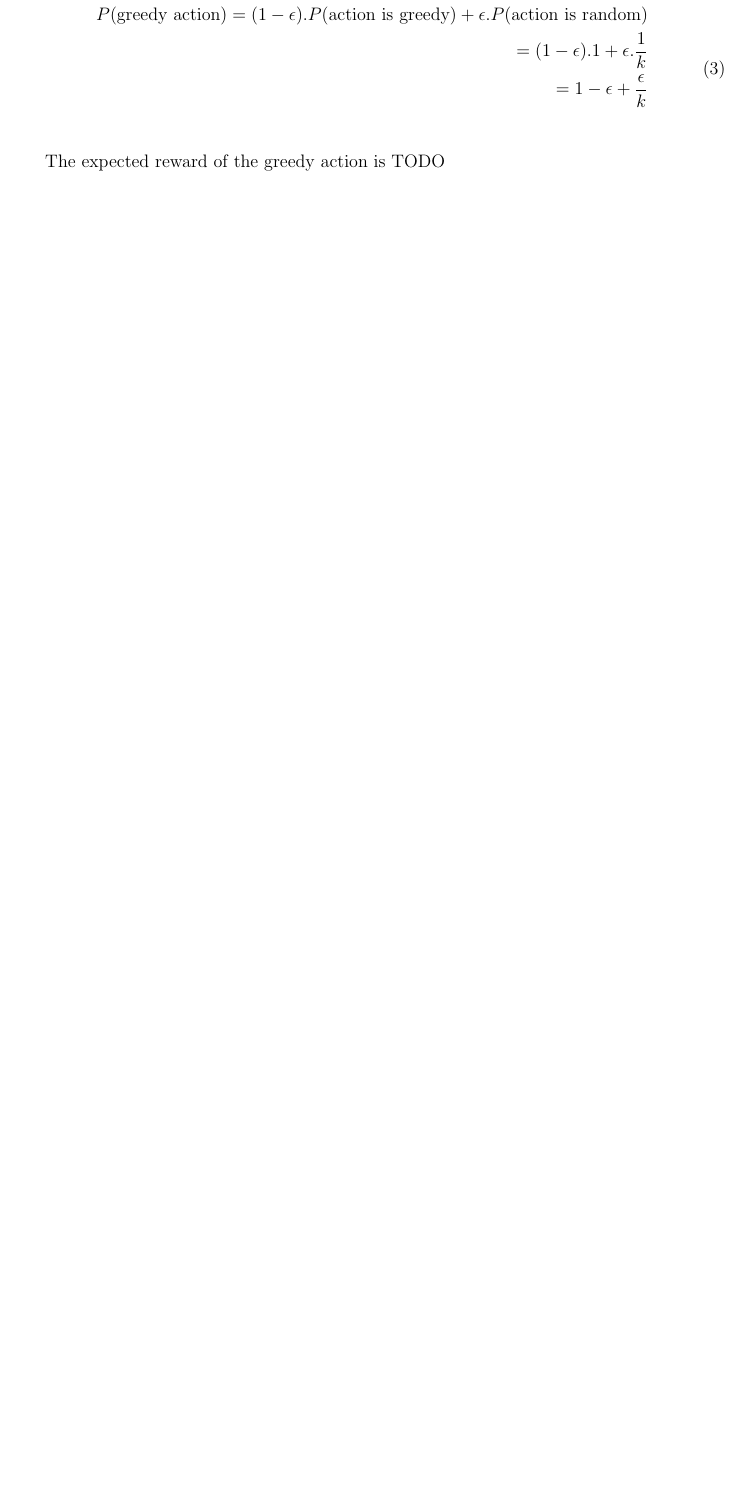
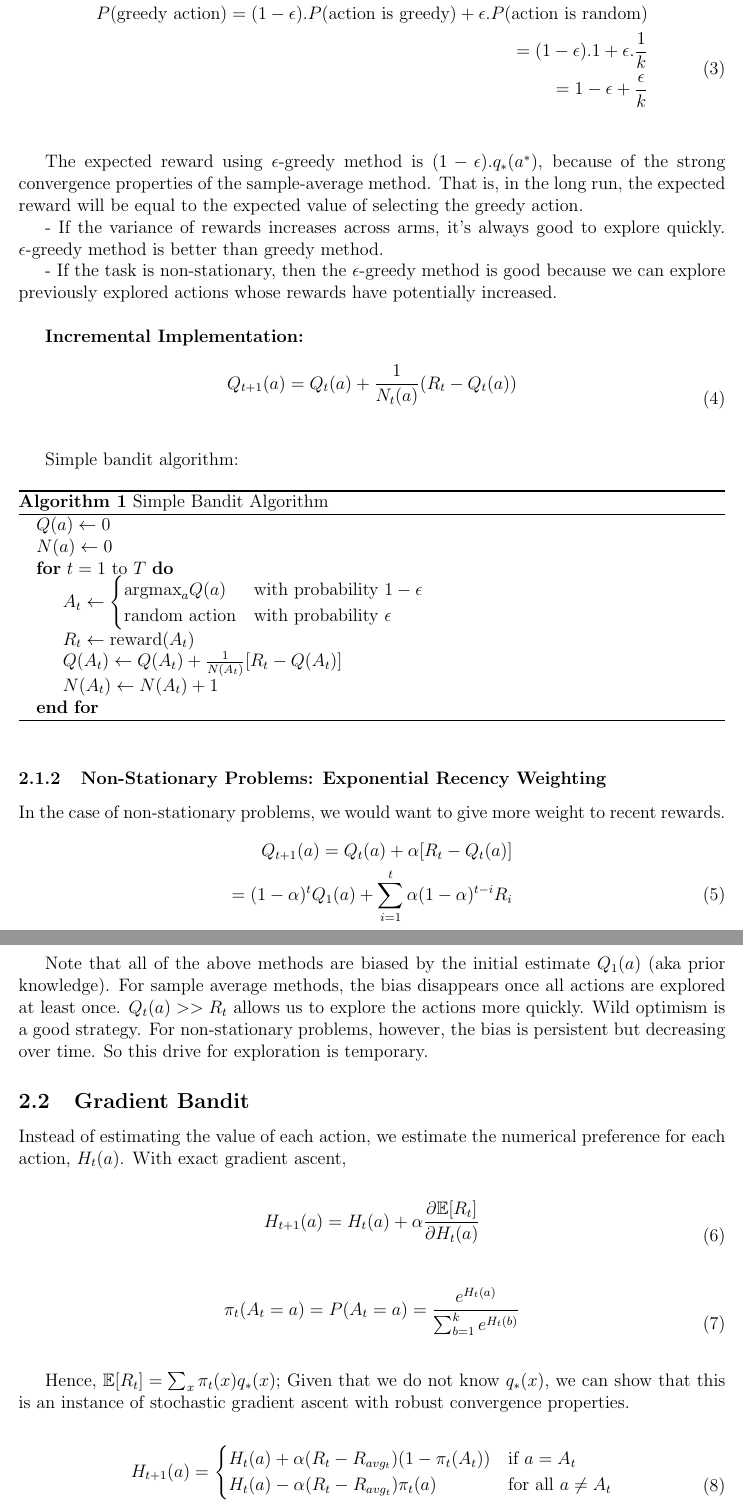
Before and after one commit to kirankannar/RL-notes, a LaTeX document (Sutton-Barto/main.tex, which reads Sutton-Barto/chapter2.tex): part of page 4 of 4 before the commit and two parts of pages 4 and 5 of 6 after it, the two joined at a grey line, cut so that both start at the same text, the shorter picture padded with empty space. Compiled offline with pdfLaTeX.

Commit message:
C2 : Gradient Bandits

```diff
--- a/Sutton-Barto/chapter2.tex
+++ b/Sutton-Barto/chapter2.tex
@@ -58,4 +58,86 @@ With `k' arms in  $\epsilon$-greedy method, the probability of selecting the gre
     \end{split}
 \end{equation}
 
-The expected reward of the greedy action is TODO
+The expected reward using $\epsilon$-greedy method is $(1 - \epsilon).q_*(a^*)$, because of the strong convergence
+properties of the sample-average method. That is, in the long run, the expected reward will be equal to the expected
+ value of selecting the greedy action.
+
+ - If the variance of rewards increases across arms, it's always good to explore quickly.
+ $\epsilon$-greedy method is better than greedy method.
+
+ - If the task is non-stationary, then the $\epsilon$-greedy method is good because we can explore previously explored
+ actions whose rewards have potentially increased.
+ \newline
+
+\textbf{Incremental Implementation:}
+\begin{equation}
+    \begin{split}
+        Q_{t+1}(a) = Q_t(a) + \frac{1}{N_t(a)} (R_t - Q_t(a)) \\
+        \label{eq:incremental-implementation}
+    \end{split}
+\end{equation}
+
+Simple bandit algorithm:
+\begin{algorithm}
+    \caption{Simple Bandit Algorithm}
+    \begin{algorithmic}
+        \State $Q(a) \leftarrow 0$
+        \State $N(a) \leftarrow 0$
+        \For{$t = 1$ to $T$}
+            \State $A_t \leftarrow \begin{cases}
+                \text{argmax}_a Q(a) & \text{with probability } 1 - \epsilon \\
+                \text{random action} & \text{with probability } \epsilon
+            \end{cases}$
+            \State $R_t \leftarrow \text{reward}(A_t)$
+            \State $Q(A_t) \leftarrow Q(A_t) + \frac{1}{N(A_t)} [R_t - Q(A_t)] $
+            \State $N(A_t) \leftarrow N(A_t) + 1$
+        \EndFor
+    \end{algorithmic}
+\end{algorithm}
+
+\subsubsection{Non-Stationary Problems: Exponential Recency Weighting}
+
+In the case of non-stationary problems, we would want to give more weight to recent rewards.
+\begin{equation}
+    \begin{split}
+        Q_{t+1}(a) = Q_t(a) + \alpha [R_t - Q_t(a)] \\
+        = (1 - \alpha)^t Q_1(a) + \sum_{i=1}^{t} \alpha (1 - \alpha)^{t-i} R_i \\
+        \label{eq:non-stationary-implementation}
+    \end{split}
+\end{equation}
+
+Note that all of the above methods are biased by the initial estimate $Q_1(a)$ (aka prior knowledge).
+For sample average methods, the bias disappears once all actions are explored at least once.
+$Q_t(a) >> R_t$ allows us to explore the actions more quickly. Wild optimism is a good strategy.
+For non-stationary problems, however, the bias is persistent but decreasing over time. So this drive for exploration is temporary.
+
+
+\subsection{Gradient Bandit}
+Instead of estimating the value of each action, we estimate the numerical preference for each action, $H_t(a)$.
+With exact gradient ascent,
+
+\begin{equation}
+    \begin{split}
+        H_{t+1}(a) = H_t(a) + \alpha \frac{\partial \mathbb{E}[R_t]}{\partial H_t(a)} \\
+        \label{eq:gradient-bandit}
+    \end{split}
+\end{equation}
+\begin{equation}
+    \begin{split}
+        \pi_t(A_t = a) = P(A_t = a) = \frac{e^{H_t(a)}}{\sum_{b=1}^{k} e^{H_t(b)}} \\
+        \label{eq:gradient-bandit-policy}
+    \end{split}
+\end{equation}
+
+Hence, $\mathbb{E}[R_t] = \sum_{x} \pi_t(x) q_*(x)$; Given that we do not know $q_*(x)$, we can show that
+this is an instance of stochastic gradient ascent with robust convergence properties.
+
+\begin{equation}
+    \begin{split}
+        H_{t+1}(a) = \begin{cases}
+            H_t(a) + \alpha (R_t - R_{avg_t}) (1 - \pi_t(A_t)) & \text{if } a = A_t \\
+            H_t(a) - \alpha (R_t - R_{avg_t}) \pi_t(a) &  \text{for all } a \neq A_t \\
+        \end{cases} \\
+        \label{eq:gradient-bandit-gradient}
+    \end{split}
+\end{equation}
@@ -61,0 +160,4 @@ The expected reward of the greedy action is TODO
+\end{itemize}
+
+Each $(s,a)$ pair results in a reward $R_{s,a}$. However, it does not change the state $s$.
+If the state changes, we are in a full reinforcement learning problem.
--- a/Sutton-Barto/main.tex
+++ b/Sutton-Barto/main.tex
@@ -5,6 +5,8 @@
 \usepackage{graphicx}
 \usepackage{hyperref}
 \usepackage{geometry}
+\usepackage{algorithm}
+\usepackage{algpseudocode}
 \geometry{margin=1in}
 
 \title{Reinforcement Learning Notes}
```
Also changed, not shown: Sutton-Barto/chapter1.tex (+1 -1 lines), Sutton-Barto/img/contextual_bandit.png (added), Sutton-Barto/main.pdf, Sutton-Barto/chapter2.tex (16 more changed lines).
